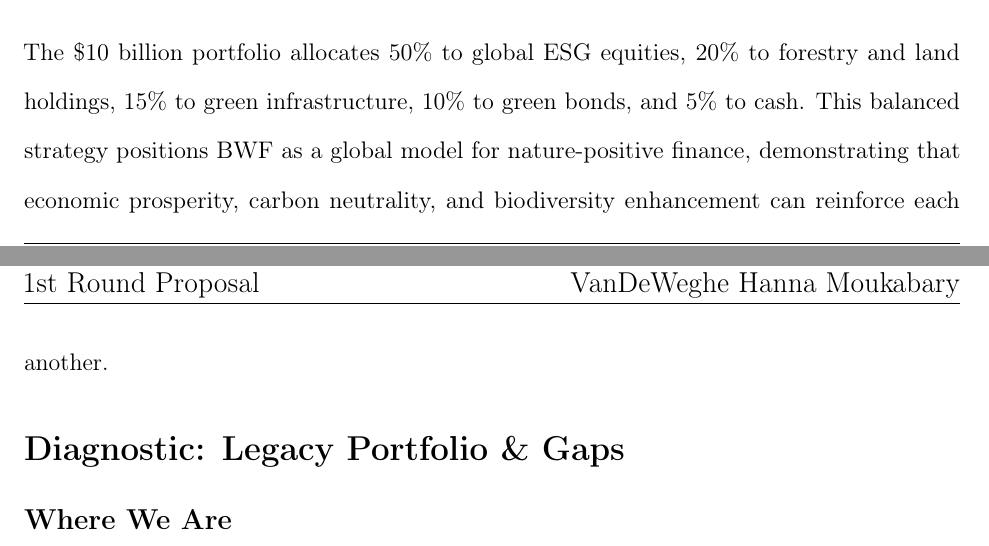
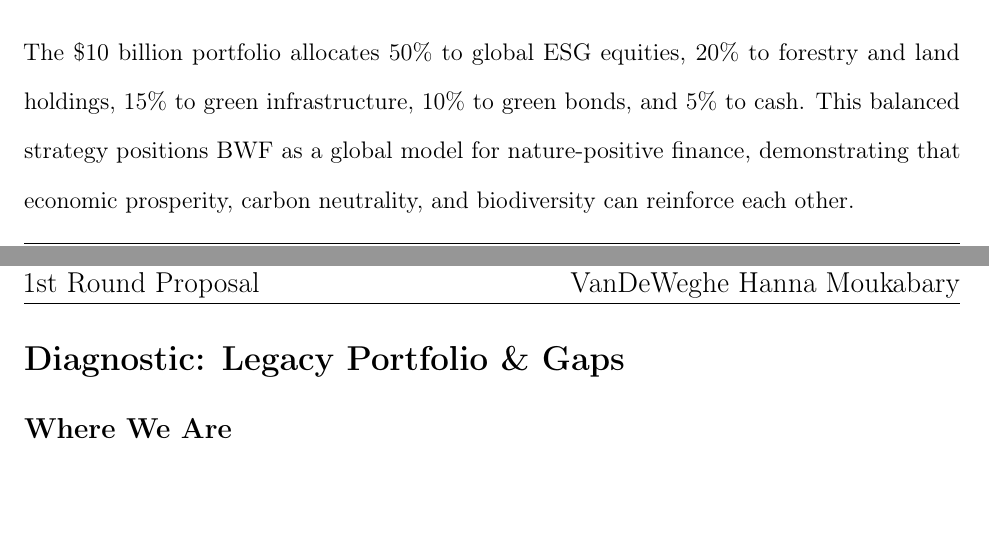
Before and after one commit to reecevdw/MIPC, a LaTeX document (VanDeWegheHannaMoukabary.tex, which reads Sections/ExecutiveSummary.tex): two parts of pages 2 and 3 of 10, joined at a grey line, cut so that both start at the same text, the shorter picture padded with empty space. Compiled offline with pdfLaTeX.

Commit message:
Actually one page this time

```diff
--- a/Sections/ExecutiveSummary.tex
+++ b/Sections/ExecutiveSummary.tex
@@ -15,4 +15,4 @@
 \par To balance environmental and economic priorities, the fund will back companies and innovations that raise the value per unit of wood, enabling reduced harvest volumes without sacrificing profitability. While increasing domestic exposure to Finland’s forests, BWF will maintain diversification through international equities and green infrastructure to manage risk.
 \par The fund will also scale biodiversity-focused projects with lower immediate returns, offsetting them through strong performance in ESG-aligned equities, and will promote sustainable trade partnerships, advocating EU preferences for conservation-certified Finnish timber.
 \par The \$10 billion portfolio allocates 50\% to global ESG equities, 20\% to forestry and land holdings, 15\% to green infrastructure, 10\% to green bonds, and 5\% to cash.
-This balanced strategy positions BWF as a global model for nature-positive finance, demonstrating that economic prosperity, carbon neutrality, and biodiversity enhancement can reinforce each another.
+This balanced strategy positions BWF as a global model for nature-positive finance, demonstrating that economic prosperity, carbon neutrality, and biodiversity can reinforce each other.
```
